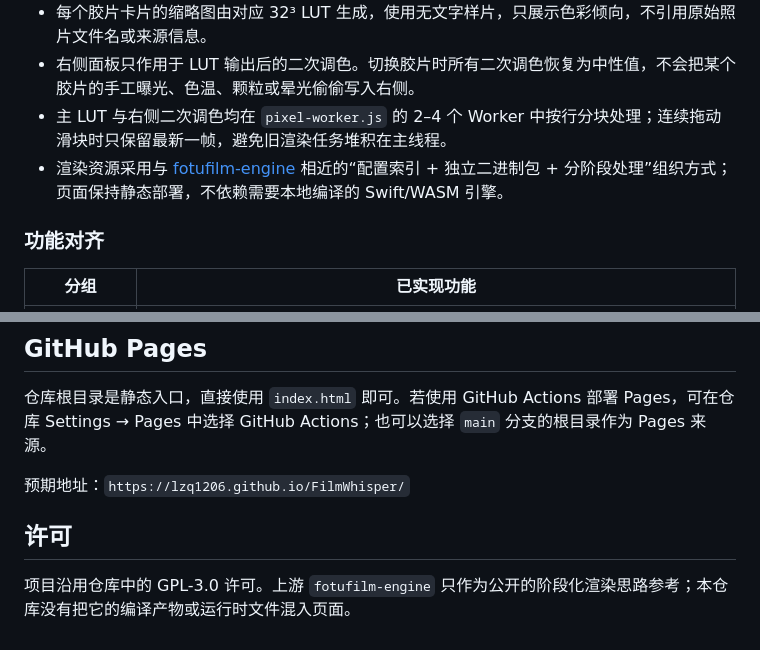
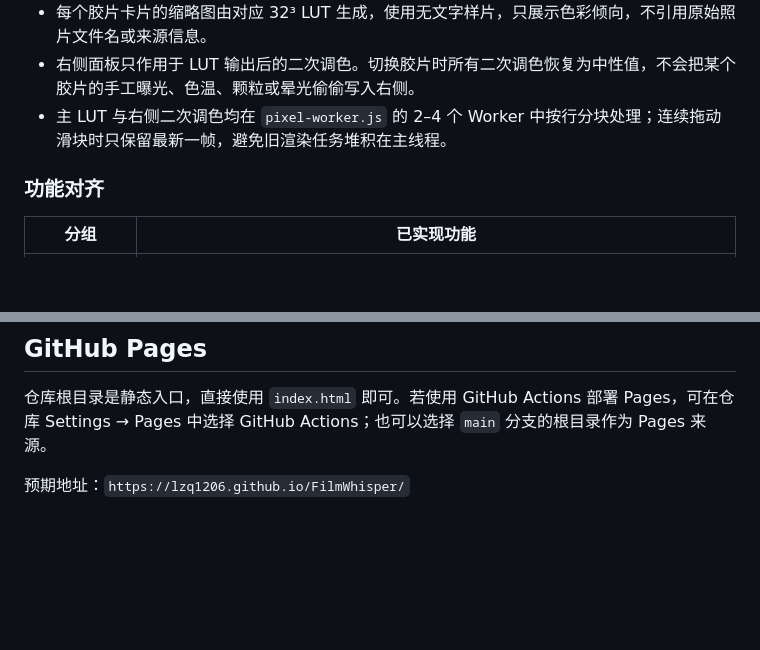
Before and after one commit to lzq1206/FilmWhisper, a Markdown page: README.md, 2 parts joined by grey strips. Drawn GitHub-style; blank space fills up the shorter version.

```diff
--- a/README.md
+++ b/README.md
@@ -21,7 +21,7 @@ FilmWhisper 是一个面向浏览器的胶片模拟编辑器，部署为静态 G
 - 每个胶片卡片的缩略图由对应 32³ LUT 生成，使用无文字样片，只展示色彩倾向，不引用原始照片文件名或来源信息。
 - 右侧面板只作用于 LUT 输出后的二次调色。切换胶片时所有二次调色恢复为中性值，不会把某个胶片的手工曝光、色温、颗粒或晕光偷偷写入右侧。
 - 主 LUT 与右侧二次调色均在 `pixel-worker.js` 的 2–4 个 Worker 中按行分块处理；连续拖动滑块时只保留最新一帧，避免旧渲染任务堆积在主线程。
-- 渲染资源采用与 [fotufilm-engine](https://github.com/DhaliwalX/fotufilm-engine) 相近的“配置索引 + 独立二进制包 + 分阶段处理”组织方式；页面保持静态部署，不依赖需要本地编译的 Swift/WASM 引擎。
+
 
 ### 功能对齐
 
@@ -55,7 +55,3 @@ FilmWhisper 是一个面向浏览器的胶片模拟编辑器，部署为静态 G
 仓库根目录是静态入口，直接使用 `index.html` 即可。若使用 GitHub Actions 部署 Pages，可在仓库 Settings → Pages 中选择 GitHub Actions；也可以选择 `main` 分支的根目录作为 Pages 来源。
 
 预期地址：`https://lzq1206.github.io/FilmWhisper/`
-
-## 许可
-
-项目沿用仓库中的 GPL-3.0 许可。上游 `fotufilm-engine` 只作为公开的阶段化渲染思路参考；本仓库没有把它的编译产物或运行时文件混入页面。
```
